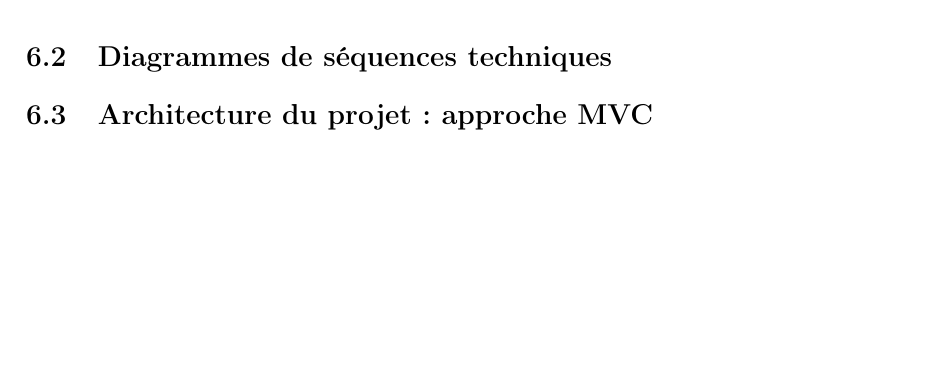
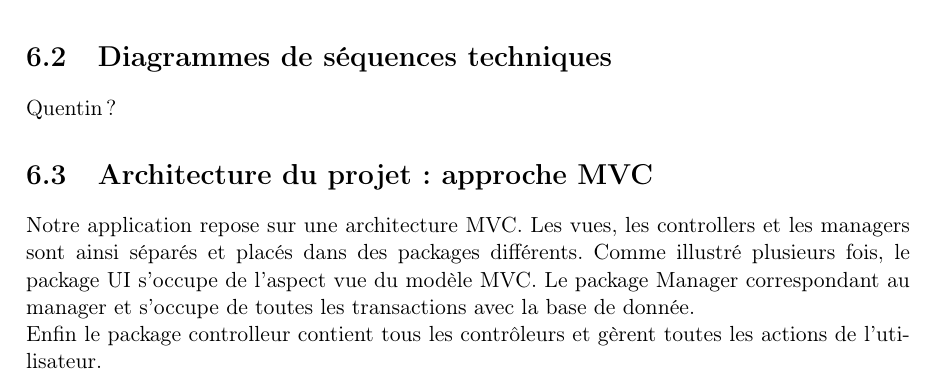
Before and after one commit to booster14/UML-Stock-Gestion, a LaTeX document (Rapport/Rapport.tex, which reads Rapport/conception.tex): part of page 26 of 28, cut so that both start at the same text, the shorter picture padded with empty space. Compiled offline with pdfLaTeX.

Commit message:
Mise à jour du rapport, encore et oui

```diff
--- a/Rapport/conception.tex
+++ b/Rapport/conception.tex
@@ -88,4 +88,11 @@ Enfin, nous avons le paquetage \textbf{UI} qui contient toutes les classes de no
 
 \section{Diagrammes de séquences techniques}
 
+Quentin ?
+
 \section{Architecture du projet: approche MVC}
+Notre application repose sur une architecture MVC. Les vues, les controllers et les managers sont ainsi séparés et placés dans des packages différents.
+Comme illustré plusieurs fois, le package UI s'occupe de l'aspect vue du modèle MVC.
+Le package Manager correspondant au manager et s'occupe de toutes les transactions avec la base de donnée.
+
+Enfin le package controlleur contient tous les contrôleurs et gèrent toutes les actions de l'utilisateur.
```
Also changed, not shown: Rapport/Rapport.pdf.
